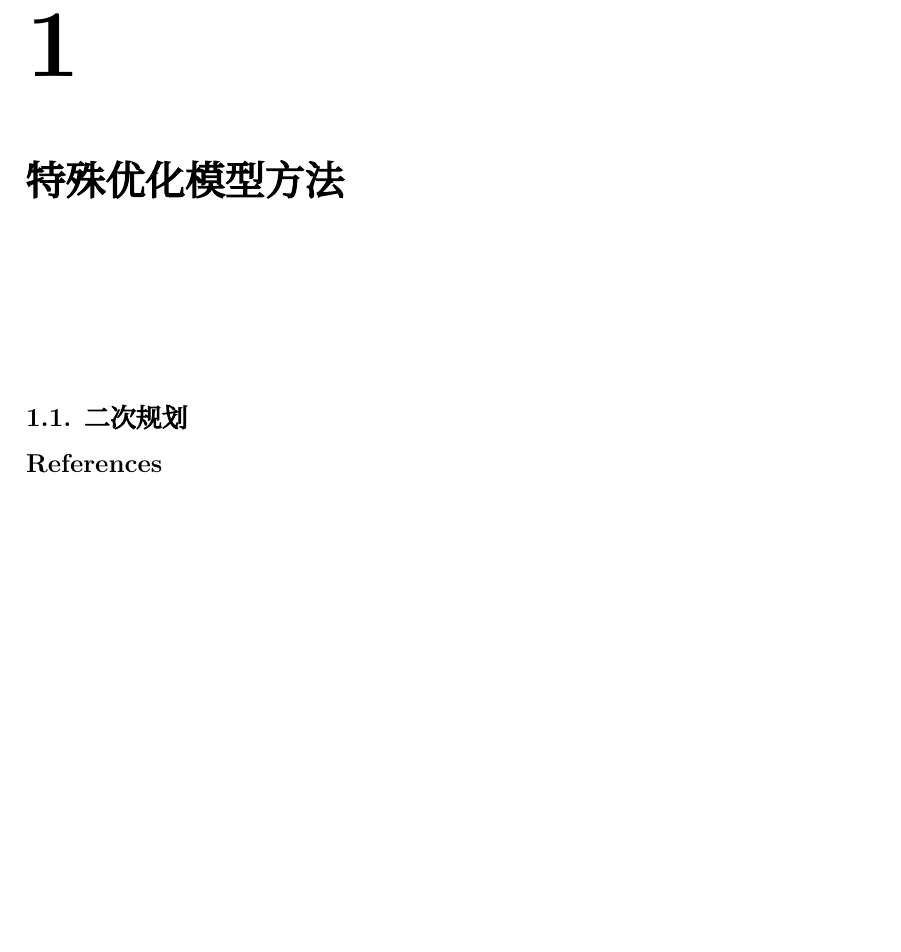
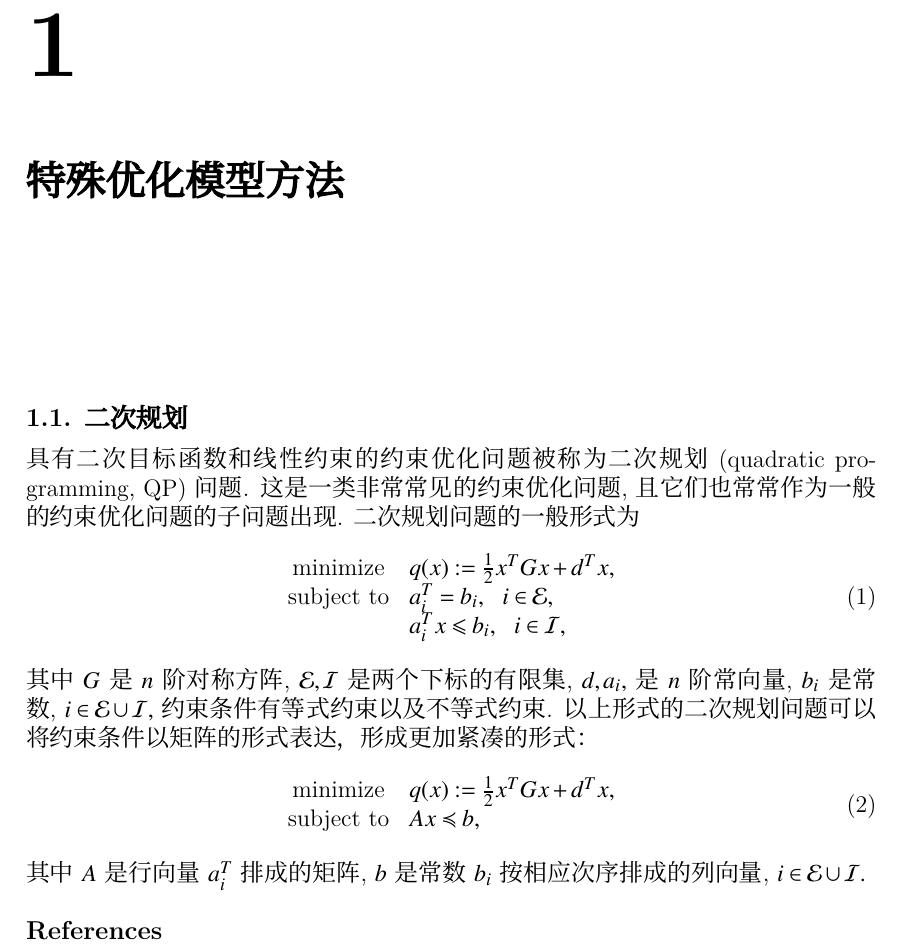
Before and after one commit to wenh06/optim-book, a LaTeX book (chap9.tex): part of the page, cut so that both start at the same text, the shorter picture padded with empty space. Compiled offline with XeLaTeX.

Commit message:
add leading statements

```diff
--- a/chap9.tex
+++ b/chap9.tex
@@ -33,6 +44,25 @@
 \section{二次规划}
 \label{sec:7.2}
 
+具有二次目标函数和线性约束的约束优化问题被称为二次规划 (quadratic programming, QP) 问题. 这是一类非常常见的约束优化问题, 且它们也常常作为一般的约束优化问题的子问题出现. 二次规划问题的一般形式为
+\begin{equation}
+\label{eq:quadratic-programming}
+\begin{array}{cl}
+\text{minimize} & q(x) := \frac{1}{2} x^T G x + d^T x, \\
+\text{subject to} & a_i^T = b_i, ~~ i \in \mathcal{E}, \\
+& a_i^T x \leqslant b_i, ~~ i \in \mathcal{I},
+\end{array}
+\end{equation}
+其中$G$是$n$阶对称方阵, $\mathcal{E}, \mathcal{I}$是两个下标的有限集, $d, a_i,$ 是$n$阶常向量, $b_i$是常数, $i \in \mathcal{E} \cup \mathcal{I},$ 约束条件有等式约束以及不等式约束. 以上形式的二次规划问题可以将约束条件以矩阵的形式表达，形成更加紧凑的形式：
+\begin{equation}
+\label{eq:quadratic-programming}
+\begin{array}{cl}
+\text{minimize} & q(x) := \frac{1}{2} x^T G x + d^T x, \\
+\text{subject to} & A x \preccurlyeq b,
+\end{array}
+\end{equation}
+其中$A$是行向量$a_i^T$排成的矩阵, $b$是常数$b_i$按相应次序排成的列向量, $i \in \mathcal{E} \cup \mathcal{I}.$
+
 
 \bibliographystyle{sbc}
 \bibliography{references}
```
Also changed, not shown: references.bib (+5 -9 lines), chap9.tex (21 more changed lines).
